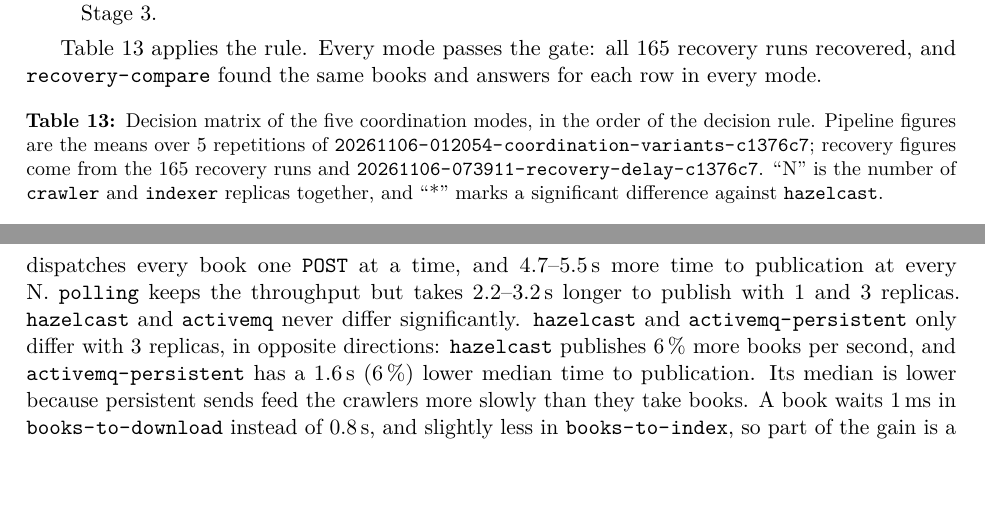
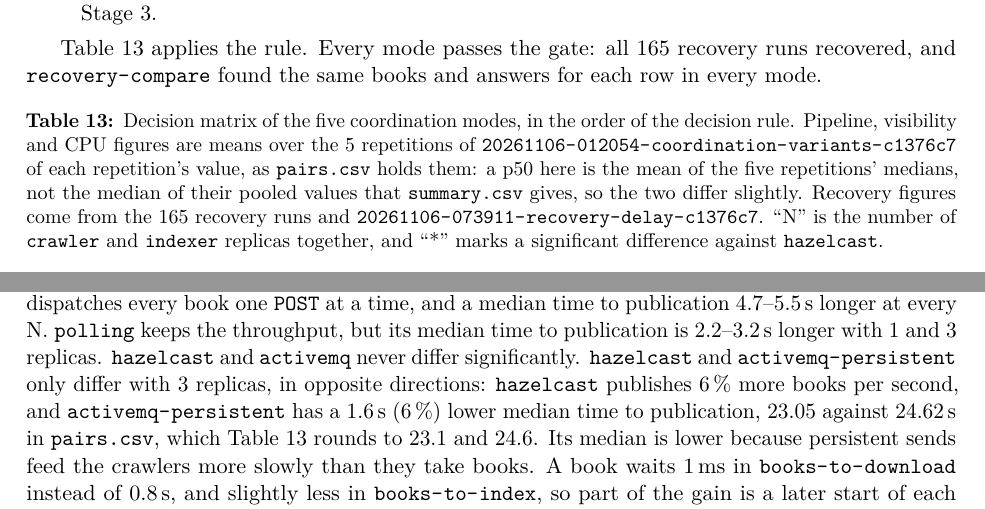
Before and after one commit to Query-Tarantino/stage_2, a LaTeX document (QueryTarantino_Stage2_Report.tex): two parts of pages 19 and 20 of 38, joined at a grey line, cut so that both start at the same text, the shorter picture padded with empty space. Compiled offline with pdfLaTeX; a LaTeX package or settings file that is missing is left out.

Commit message:
Name the median or mean behind each coordination figure
The decision matrix takes its p50s from pairs.csv, the mean of each
repetition's median, while the text around it mixed in the pooled p50 of
summary.csv and the means of the modes chart. The report now uses
pairs.csv for visibility in every section, its caption says how the p50s
are computed, and the text says which time to publication is a median
and which a mean.

```diff
--- a/QueryTarantino_Stage2_Report.tex
+++ b/QueryTarantino_Stage2_Report.tex
@@ -1058,9 +1058,11 @@
 \centering
 \scriptsize
 \setlength{\tabcolsep}{3.5pt}
-\caption{Decision matrix of the five coordination modes, in the order of the decision rule. Pipeline figures are
-the means over 5 repetitions of \run{20261106-012054-coordination-variants-c1376c7}; recovery figures come from the
-165 recovery runs and \run{20261106-073911-recovery-delay-c1376c7}. ``N'' is the number of \code{crawler} and
+\caption{Decision matrix of the five coordination modes, in the order of the decision rule. Pipeline, visibility and
+CPU figures are means over the 5 repetitions of \run{20261106-012054-coordination-variants-c1376c7} of each
+repetition's value, as \code{pairs.csv} holds them: a p50 here is the mean of the five repetitions' medians, not the
+median of their pooled values that \code{summary.csv} gives, so the two differ slightly. Recovery figures come from
+the 165 recovery runs and \run{20261106-073911-recovery-delay-c1376c7}. ``N'' is the number of \code{crawler} and
 \code{indexer} replicas together, and ``*'' marks a significant difference against \mode{hazelcast}.}
 \label{tab:decision}
 \begin{tabularx}{\textwidth}{@{}L{2.45cm}YYYYY@{}}
@@ -1091,12 +1093,13 @@
 \end{table}
 
 \textbf{Performance.} \mode{orchestrator} loses: 41\,\% less throughput with 3 replicas, because one thread dispatches
-every book one \code{POST} at a time, and 4.7--5.5\,s more time to publication at every N. \mode{polling} keeps the
-throughput but takes 2.2--3.2\,s longer to publish with 1 and 3 replicas. \mode{hazelcast} and \mode{activemq} never
-differ significantly. \mode{hazelcast} and \mode{activemq-persistent} only differ with 3 replicas, in opposite
-directions: \mode{hazelcast} publishes 6\,\% more books per second, and \mode{activemq-persistent} has a 1.6\,s (6\,\%)
-lower median time to publication. Its median is lower because persistent sends feed the crawlers more slowly than they
-take books. A book waits 1\,ms in \code{books-to-download} instead of 0.8\,s, and slightly less in
+every book one \code{POST} at a time, and a median time to publication 4.7--5.5\,s longer at every N. \mode{polling}
+keeps the throughput, but its median time to publication is 2.2--3.2\,s longer with 1 and 3 replicas.
+\mode{hazelcast} and \mode{activemq} never differ significantly. \mode{hazelcast} and \mode{activemq-persistent} only
+differ with 3 replicas, in opposite directions: \mode{hazelcast} publishes 6\,\% more books per second, and
+\mode{activemq-persistent} has a 1.6\,s (6\,\%) lower median time to publication, 23.05 against 24.62\,s in
+\code{pairs.csv}, which Table~\ref{tab:decision} rounds to 23.1 and 24.6. Its median is lower because persistent sends
+feed the crawlers more slowly than they take books. A book waits 1\,ms in \code{books-to-download} instead of 0.8\,s, and slightly less in
 \code{books-to-index}, so part of the gain is a later start of each book's clock, not faster work. The same throttling
 costs the 6\,\% of throughput. Performance therefore leaves three modes in a tie.
 
```
Also changed, not shown: benchmarks/README.md, QueryTarantino_Stage2_Report.tex (12 more changed lines).
